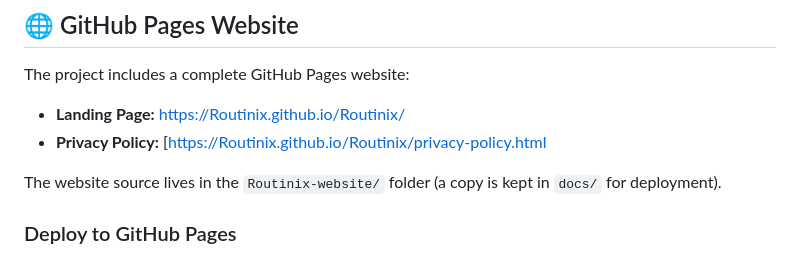
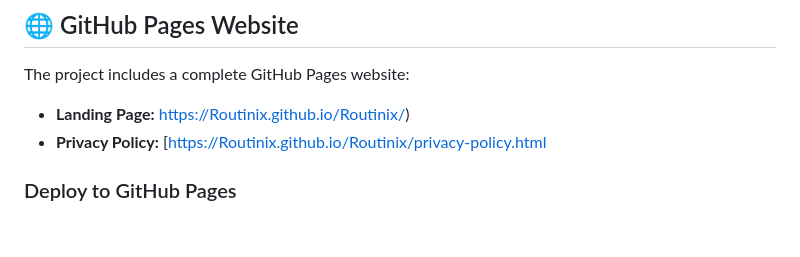
Before and after one commit to Rudra6370/rudra123.github.io, a Markdown page: README.md, the part around the change. GitHub-like rendering; blank space fills up the shorter version.

```diff
--- a/README.md
+++ b/README.md
@@ -10,10 +10,10 @@ Routinix is an all-in-one reminder, habit & health tracker built with Flutter. I
 
 The project includes a complete GitHub Pages website:
 
-- **Landing Page:** [https://Routinix.github.io/Routinix/](https://Routinix.github.io/Routinix/)
+- **Landing Page:** [https://Routinix.github.io/Routinix/](https://rudra6370.github.io/routinix.github.io/))
 - **Privacy Policy:** [[https://Routinix.github.io/Routinix/privacy-policy.html](https://rudra6370.github.io/routinix.github.io/privacy-policy.html)
 
-The website source lives in the `Routinix-website/` folder (a copy is kept in `docs/` for deployment).
+
 
 ### Deploy to GitHub Pages
 
```
